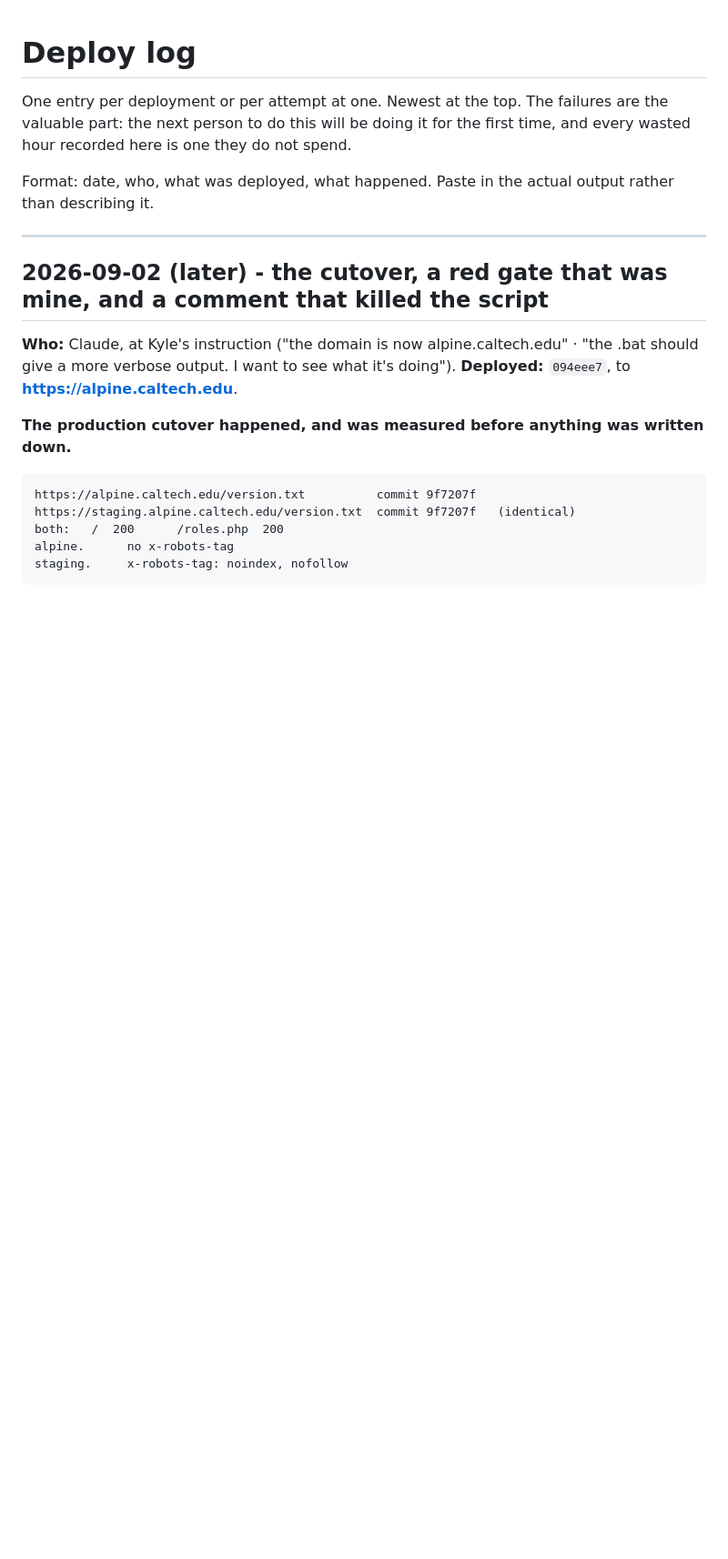
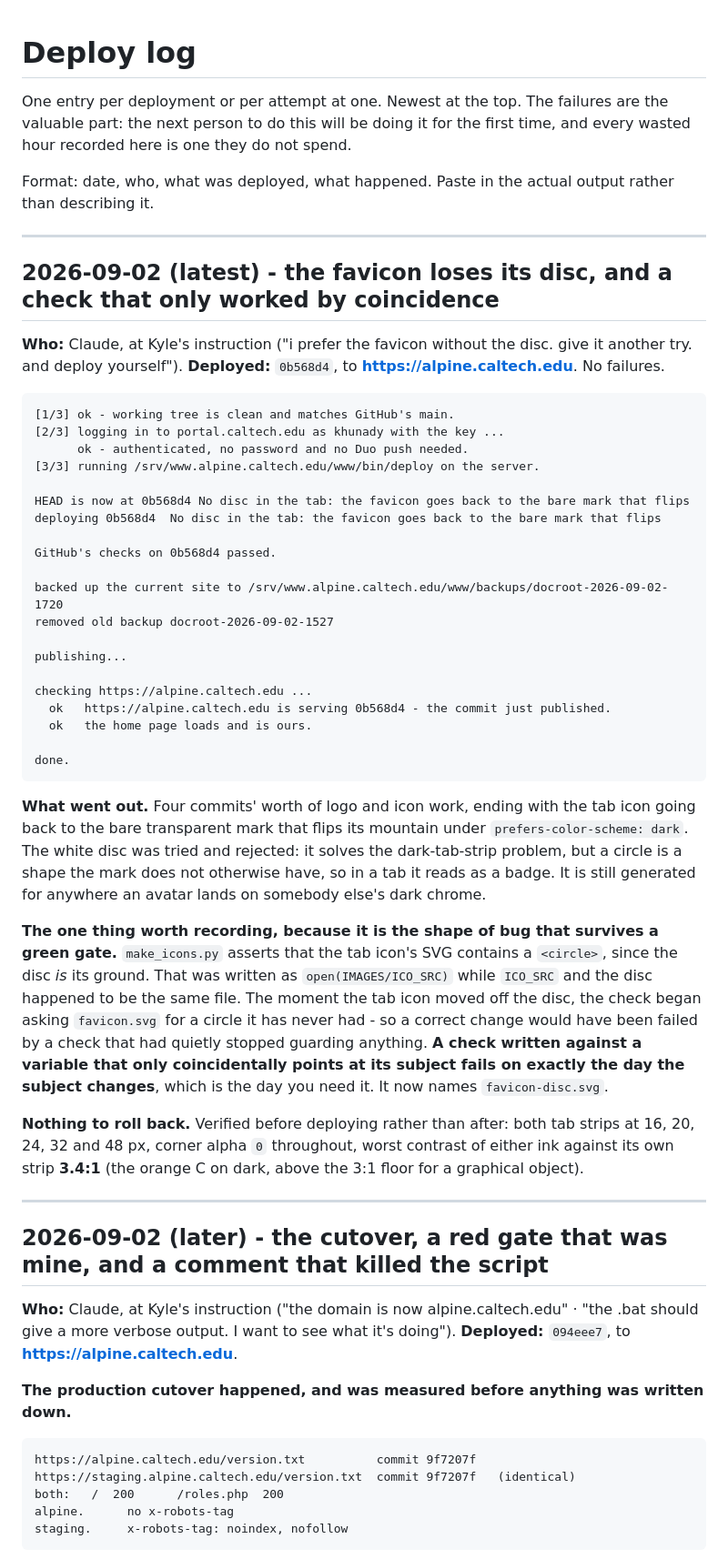
Before and after one commit to caltech-alpine/caltech-alpine.github.io, a Markdown page: docs/DEPLOY-LOG.md, the part around the change. Shown at 91% size. Rendered like a GitHub page; blank space fills up the shorter version.

Commit message:
Deploy log: 0b568d4 is live, and the check that only worked by coincidence
The entry the repo asks for after every deploy, with the server output pasted
rather than described. The part worth keeping is not the deploy, which was
clean, but the make_icons.py assertion that was written against ICO_SRC while
ICO_SRC and favicon-disc.svg happened to be the same file: it stopped guarding
anything the moment the tab icon moved, and would have failed a correct change.

Co-Authored-By: Claude Opus 5 <noreply@anthropic.com>

````diff
--- a/docs/DEPLOY-LOG.md
+++ b/docs/DEPLOY-LOG.md
@@ -6,6 +6,60 @@ time, and every wasted hour recorded here is one they do not spend.
 
 Format: date, who, what was deployed, what happened. Paste in the actual output
 rather than describing it.
+
+---
+
+## 2026-09-02 (latest) - the favicon loses its disc, and a check that only worked by coincidence
+
+**Who:** Claude, at Kyle's instruction ("i prefer the favicon without the disc.
+give it another try. and deploy yourself").
+**Deployed:** `0b568d4`, to **https://alpine.caltech.edu**. No failures.
+
+```
+[1/3] ok - working tree is clean and matches GitHub's main.
+[2/3] logging in to portal.caltech.edu as khunady with the key ...
+      ok - authenticated, no password and no Duo push needed.
+[3/3] running /srv/www.alpine.caltech.edu/www/bin/deploy on the server.
+
+HEAD is now at 0b568d4 No disc in the tab: the favicon goes back to the bare mark that flips
+deploying 0b568d4  No disc in the tab: the favicon goes back to the bare mark that flips
+
+GitHub's checks on 0b568d4 passed.
+
+backed up the current site to /srv/www.alpine.caltech.edu/www/backups/docroot-2026-09-02-1720
+removed old backup docroot-2026-09-02-1527
+
+publishing...
+
+checking https://alpine.caltech.edu ...
+  ok   https://alpine.caltech.edu is serving 0b568d4 - the commit just published.
+  ok   the home page loads and is ours.
+
+done.
+```
+
+**What went out.** Four commits' worth of logo and icon work, ending with the tab
+icon going back to the bare transparent mark that flips its mountain under
+`prefers-color-scheme: dark`. The white disc was tried and rejected: it solves
+the dark-tab-strip problem, but a circle is a shape the mark does not otherwise
+have, so in a tab it reads as a badge. It is still generated for anywhere an
+avatar lands on somebody else's dark chrome.
+
+**The one thing worth recording, because it is the shape of bug that survives a
+green gate.** `make_icons.py` asserts that the tab icon's SVG contains a
+`<circle>`, since the disc *is* its ground. That was written as
+`open(IMAGES/ICO_SRC)` while `ICO_SRC` and the disc happened to be the same
+file. The moment the tab icon moved off the disc, the check began asking
+`favicon.svg` for a circle it has never had - so a correct change would have
+been failed by a check that had quietly stopped guarding anything. **A check
+written against a variable that only coincidentally points at its subject fails
+on exactly the day the subject changes**, which is the day you need it. It now
+names `favicon-disc.svg`.
+
+**Nothing to roll back.** Verified before deploying rather than after: both tab
+strips at 16, 20, 24, 32 and 48 px, corner alpha `0` throughout, worst contrast
+of either ink against its own strip **3.4:1** (the orange C on dark, above the
+3:1 floor for a graphical object).
 
 ---
 
````
